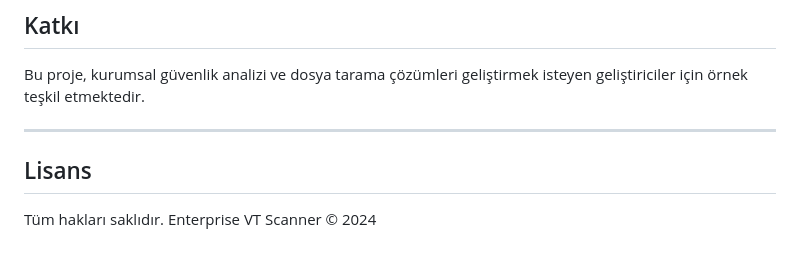
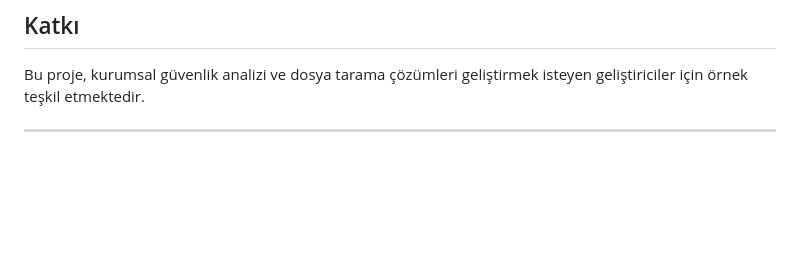
Before and after one commit to hinula/VT_SCANNER1, a Markdown page: README.md, the part around the change. GitHub-like rendering; blank space fills up the shorter version.

```diff
--- a/README.md
+++ b/README.md
@@ -102,7 +102,3 @@ v
 Bu proje, kurumsal güvenlik analizi ve dosya tarama çözümleri geliştirmek isteyen geliştiriciler için örnek teşkil etmektedir.
 
 ---
-
-## Lisans
-
-Tüm hakları saklıdır. Enterprise VT Scanner © 2024
```
